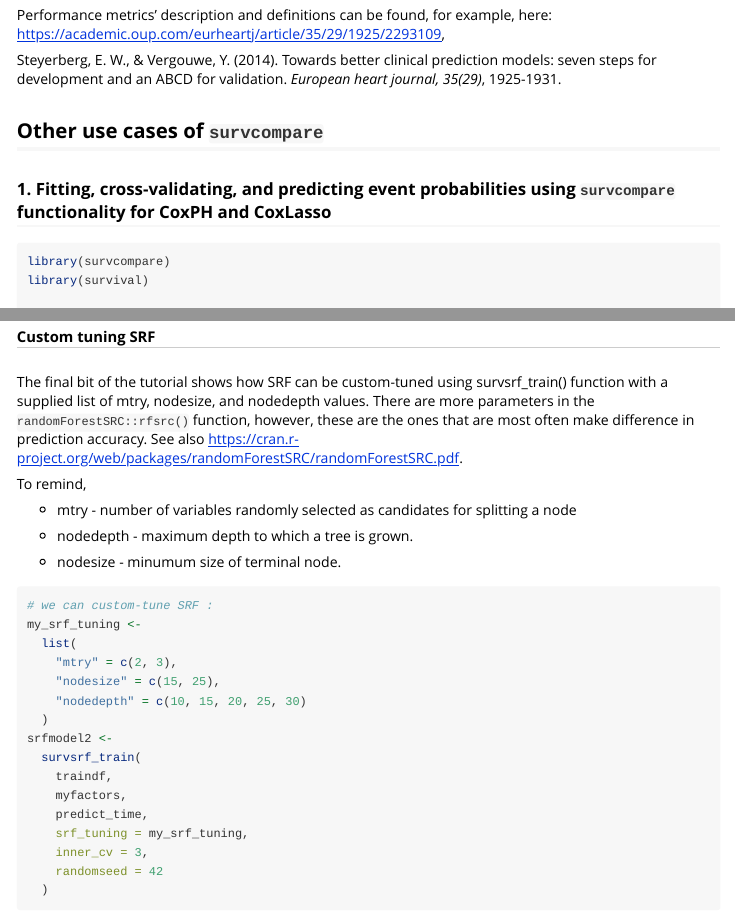
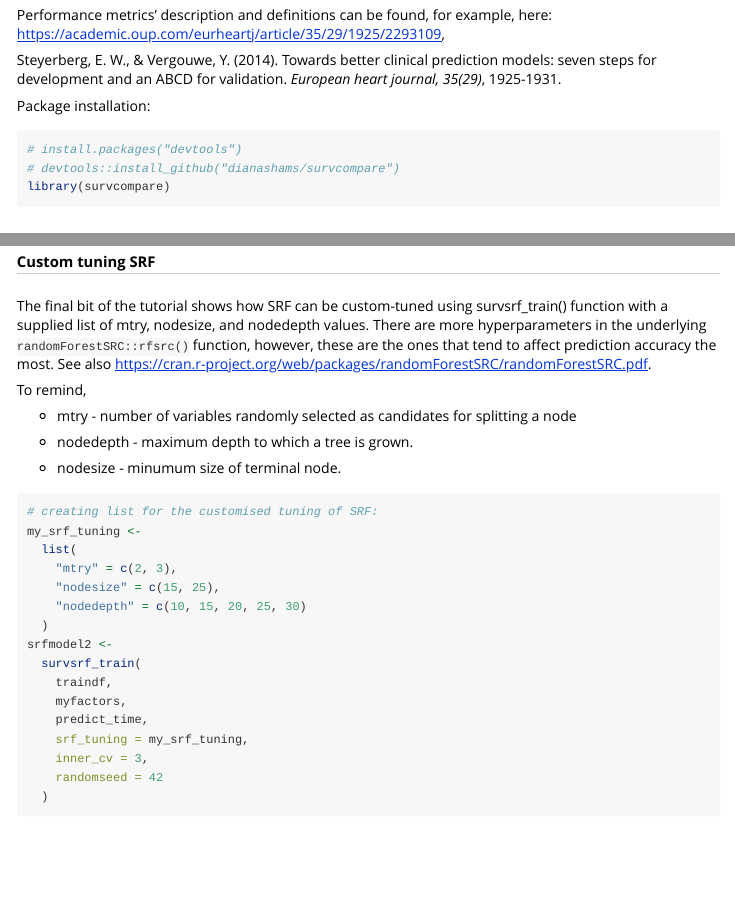
Before and after one commit to dianashams/survcompare, an R Markdown document (vignettes/Cross_Validation_using_survcompare.Rmd): the page in a window 1100 px wide, from 510 px down, and a second part further down, joined at a grey line. Rendered offline with R 4.5, knitr and Pandoc, with nearby package versions; code that draws random numbers runs with fixed seeds of ours; some code elsewhere in the file could not run offline; long lines of code are wrapped.

Commit message:
vignettes fix

````diff
--- a/vignettes/Cross_Validation_using_survcompare.Rmd
+++ b/vignettes/Cross_Validation_using_survcompare.Rmd
@@ -38,14 +39,20 @@ Performance metrics' description and definitions can be found, for example, here
 
 Steyerberg, E. W., & Vergouwe, Y. (2014). Towards better clinical prediction models: seven steps for development and an ABCD for validation. *European heart journal, 35(29)*, 1925-1931.
 
+Package installation:
+```{r setup2}
+# install.packages("devtools")
+# devtools::install_github("dianashams/survcompare")
+library(survcompare)
+
+```
+
 ## Other use cases of `survcompare`
 
 ### 1. Fitting, cross-validating, and predicting event probabilities using `survcompare` functionality for CoxPH and CoxLasso
 
 ```{r coxph_cv}
 library(survcompare)
-library(survival)
-
 #Let's take GBSG data from survival package.
 # We need to define "time" and "event" columns, and check missing values
 mygbsg <- gbsg
@@ -144,7 +151,7 @@ summary(srfcv)
 
 ##### Custom tuning SRF
 
-The final bit of the tutorial shows how SRF can be custom-tuned using survsrf_train() function with a supplied list of mtry, nodesize, and nodedepth values. There are more parameters in the `randomForestSRC::rfsrc()` function, however, these are the ones that are most often make difference in prediction accuracy. See also <https://cran.r-project.org/web/packages/randomForestSRC/randomForestSRC.pdf>.
+The final bit of the tutorial shows how SRF can be custom-tuned using survsrf_train() function with a supplied list of mtry, nodesize, and nodedepth values. There are more hyperparameters in the underlying `randomForestSRC::rfsrc()` function, however, these are the ones that tend to affect prediction accuracy the most. See also <https://cran.r-project.org/web/packages/randomForestSRC/randomForestSRC.pdf>.
 
 To remind,
 
@@ -155,7 +162,7 @@ To remind,
 -   nodesize - minumum size of terminal node.
 
 ```{r tuning_srf}
-# we can custom-tune SRF :
+# creating list for the customised tuning of SRF:
 my_srf_tuning <-
   list(
     "mtry" = c(2, 3),
````
Also changed, not shown: vignettes/survcompare_application.Rmd (+1 -0 lines), vignettes/Cross_Validation_using_survcompare.Rmd (5 more changed lines), 1 other file.
